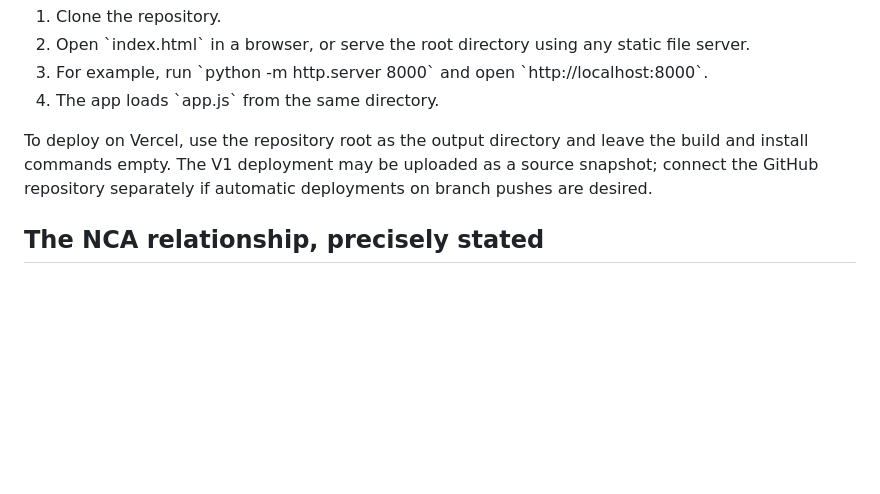
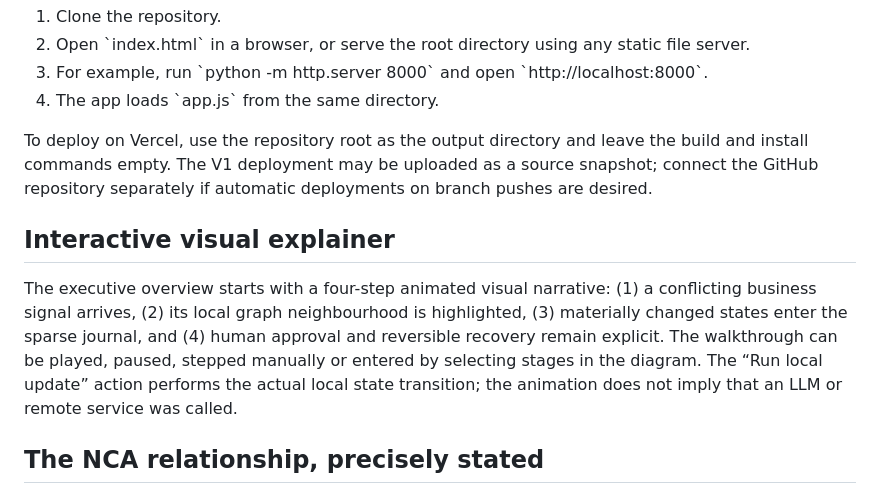
Before and after one commit to sohan-a11y/yextdemo, a Markdown page: README.md, the part around the change. GitHub-like rendering; blank space fills up the shorter version.

Commit message:
Document interactive four-step visual explainer

```diff
--- a/README.md
+++ b/README.md
@@ -27,6 +27,11 @@ This is a static website with no build step or package installation.
 4. The app loads \`app.js\` from the same directory.
 
 To deploy on Vercel, use the repository root as the output directory and leave the build and install commands empty. The V1 deployment may be uploaded as a source snapshot; connect the GitHub repository separately if automatic deployments on branch pushes are desired.
+
+
+## Interactive visual explainer
+
+The executive overview starts with a four-step animated visual narrative: (1) a conflicting business signal arrives, (2) its local graph neighbourhood is highlighted, (3) materially changed states enter the sparse journal, and (4) human approval and reversible recovery remain explicit. The walkthrough can be played, paused, stepped manually or entered by selecting stages in the diagram. The “Run local update” action performs the actual local state transition; the animation does not imply that an LLM or remote service was called.
 
 ## The NCA relationship, precisely stated
 
```
